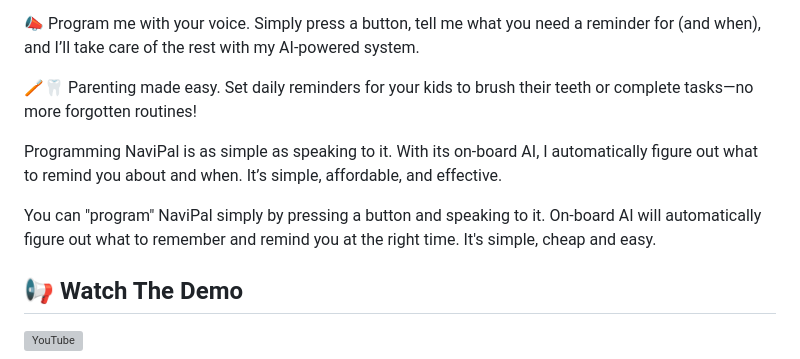
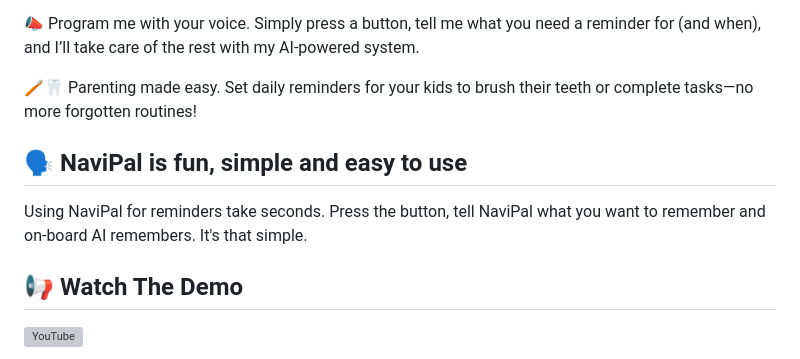
Before and after one commit to RichardA1/NaviPal-AI-Assistant, a Markdown page: README.md, the part around the change printed below. Rendered like a GitHub page; grey boxes are pictures that could not be loaded.

```diff
--- a/README.md
+++ b/README.md
@@ -16,9 +16,9 @@ If that sounds neat, keep reading.
 
 🪥🦷 Parenting made easy. Set daily reminders for your kids to brush their teeth or complete tasks—no more forgotten routines!
 
-Programming NaviPal is as simple as speaking to it. With its on-board AI, I automatically figure out what to remind you about and when. It’s simple, affordable, and effective.
+## 🗣️ NaviPal is fun, simple and easy to use
 
-You can "program" NaviPal simply by pressing a button and speaking to it. On-board AI will automatically figure out what to remember and remind you at the right time. It's simple, cheap and easy.
+Using NaviPal for reminders take seconds. Press the button, tell NaviPal what you want to remember and on-board AI remembers. It's that simple.
 
 ## 📢 Watch The Demo
 
```
Also changed, not shown: other parts of README.md (+1 -1 lines).
